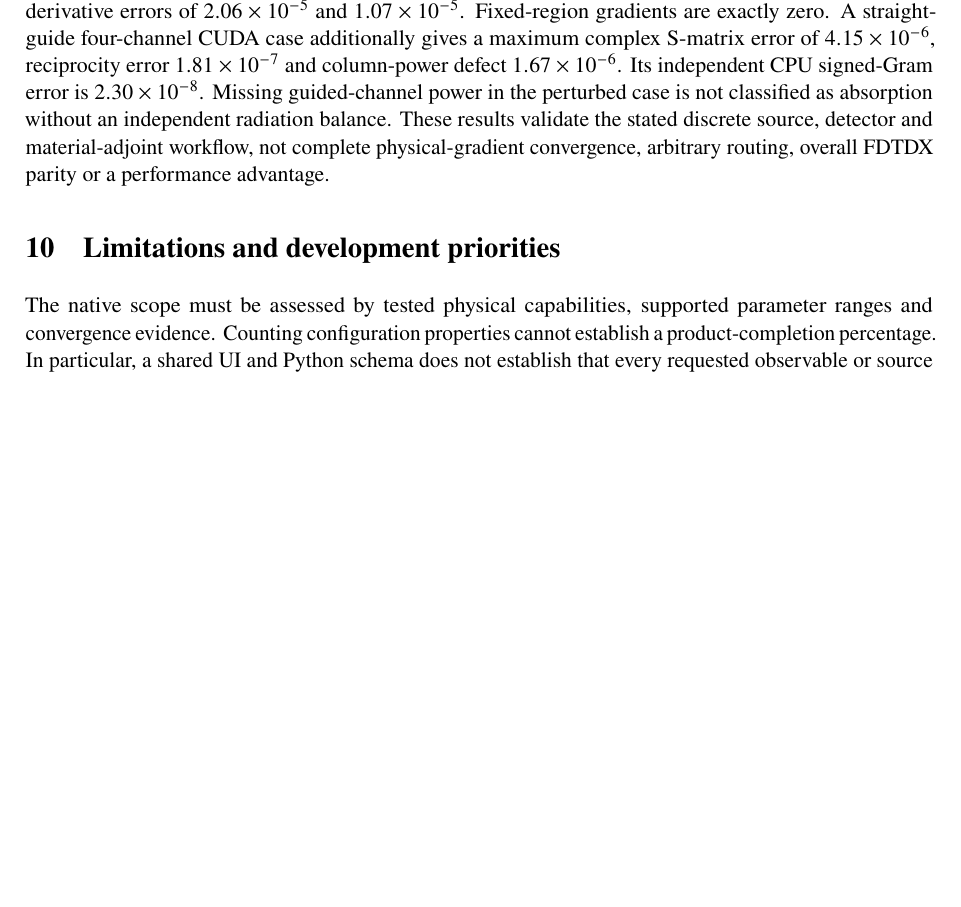
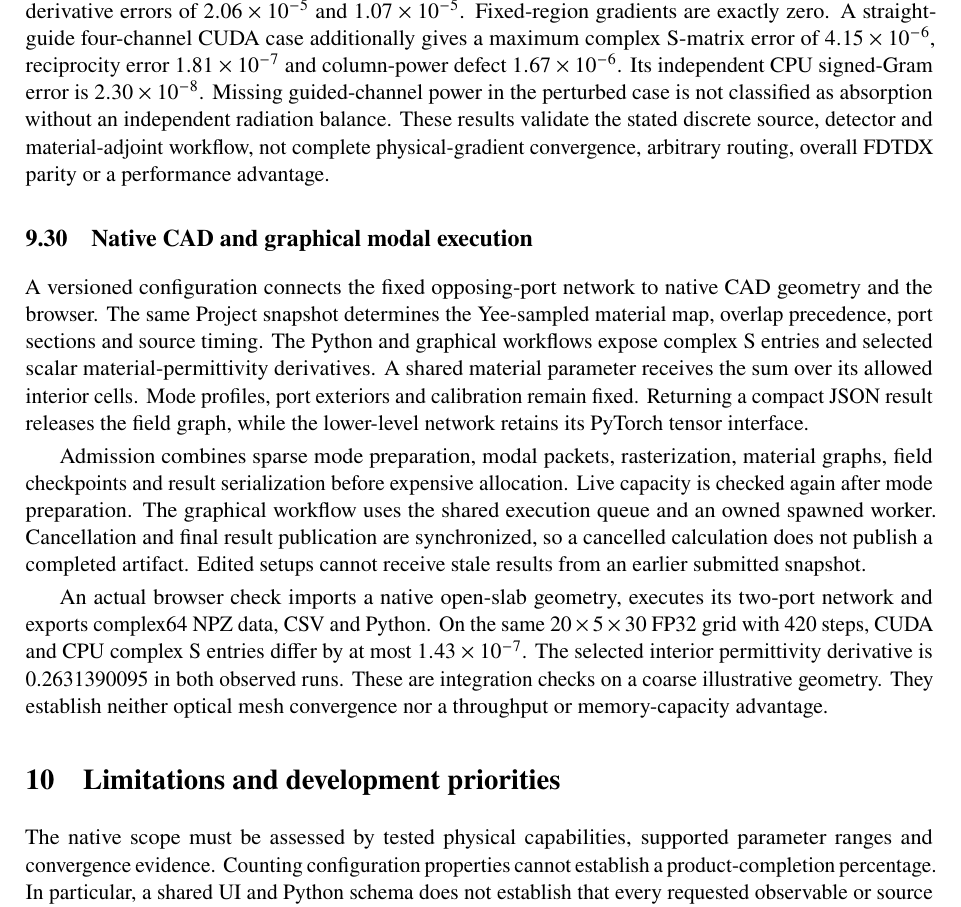
Before and after one commit to EMinsight/TorchFDTD, a LaTeX paper (docs/paper/manuscript.tex): part of page 37 of 38 before the commit and part of page 37 of 39 after it, cut so that both start at the same text, the shorter picture padded with empty space. Compiled offline with pdfLaTeX.

Commit message:
Document native modal workflow and package evidence [skip ci]

```diff
--- a/docs/paper/manuscript.tex
+++ b/docs/paper/manuscript.tex
@@ -1345,6 +1345,33 @@ discrete source, detector and material-adjoint workflow, not complete
 physical-gradient convergence, arbitrary routing, overall FDTDX parity or
 a performance advantage.
 
+\subsection{Native CAD and graphical modal execution}
+
+A versioned configuration connects the fixed opposing-port network to native
+CAD geometry and the browser. The same Project snapshot determines the
+Yee-sampled material map, overlap precedence, port sections and source timing.
+The Python and graphical workflows expose complex S entries and selected
+scalar material-permittivity derivatives. A shared material parameter receives
+the sum over its allowed interior cells. Mode profiles, port exteriors and
+calibration remain fixed. Returning a compact JSON result releases the field
+graph, while the lower-level network retains its PyTorch tensor interface.
+
+Admission combines sparse mode preparation, modal packets, rasterization,
+material graphs, field checkpoints and result serialization before expensive
+allocation. Live capacity is checked again after mode preparation. The
+graphical workflow uses the shared execution queue and an owned spawned
+worker. Cancellation and final result publication are synchronized, so a
+cancelled calculation does not publish a completed artifact. Edited setups
+cannot receive stale results from an earlier submitted snapshot.
+
+An actual browser check imports a native open-slab geometry, executes its
+two-port network and exports complex64 NPZ data, CSV and Python. On the same
+$20\times5\times30$ FP32 grid with 420 steps, CUDA and CPU complex S entries
+differ by at most $1.43\times10^{-7}$. The selected interior permittivity
+derivative is 0.2631390095 in both observed runs. These are integration checks
+on a coarse illustrative geometry. They establish neither optical mesh
+convergence nor a throughput or memory-capacity advantage.
+
 \section{Limitations and development priorities}
 
 The native scope must be assessed by tested physical capabilities, supported parameter ranges and convergence evidence. Counting configuration properties cannot establish a product-completion percentage. In particular, a shared UI and Python schema does not establish that every requested observable or source type is physically implemented.
```
Also changed, not shown: docs/ACCEPTANCE.md (+7 -0 lines), docs/paper/torchfdtd-manuscript.pdf, 1 other file.
